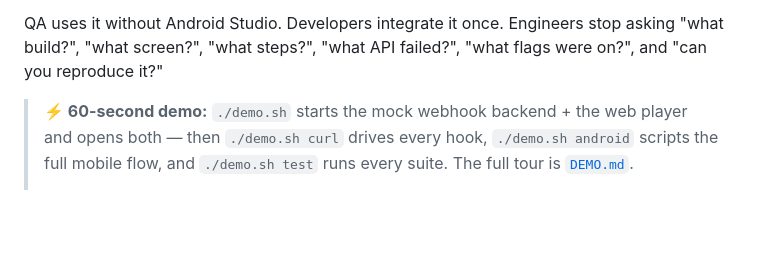
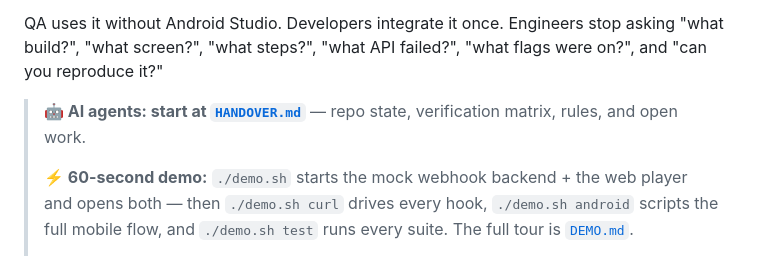
Before and after one commit to Sal7one/QaLense, a Markdown page: README.md, the part around the change. Drawn GitHub-style; blank space fills up the shorter version.

Commit message:
Add HANDOVER.md: agent handover with state snapshot, verification matrix, rules, file map, open work

```diff
--- a/README.md
+++ b/README.md
@@ -10,6 +10,8 @@ player, or CI). Every `.sal` ships with a precomputed `analysis.json` digest and
 QA uses it without Android Studio. Developers integrate it once. Engineers stop asking "what build?",
 "what screen?", "what steps?", "what API failed?", "what flags were on?", and "can you reproduce it?"
 
+> **🤖 AI agents: start at [`HANDOVER.md`](HANDOVER.md)** — repo state, verification matrix, rules, and open work.
+>
 > **⚡ 60-second demo:** `./demo.sh` starts the mock webhook backend + the web player and opens
 > both — then `./demo.sh curl` drives every hook, `./demo.sh android` scripts the full mobile
 > flow, and `./demo.sh test` runs every suite. The full tour is [`DEMO.md`](DEMO.md).
```
Also changed, not shown: HANDOVER.md (added, +157 -0 lines).
